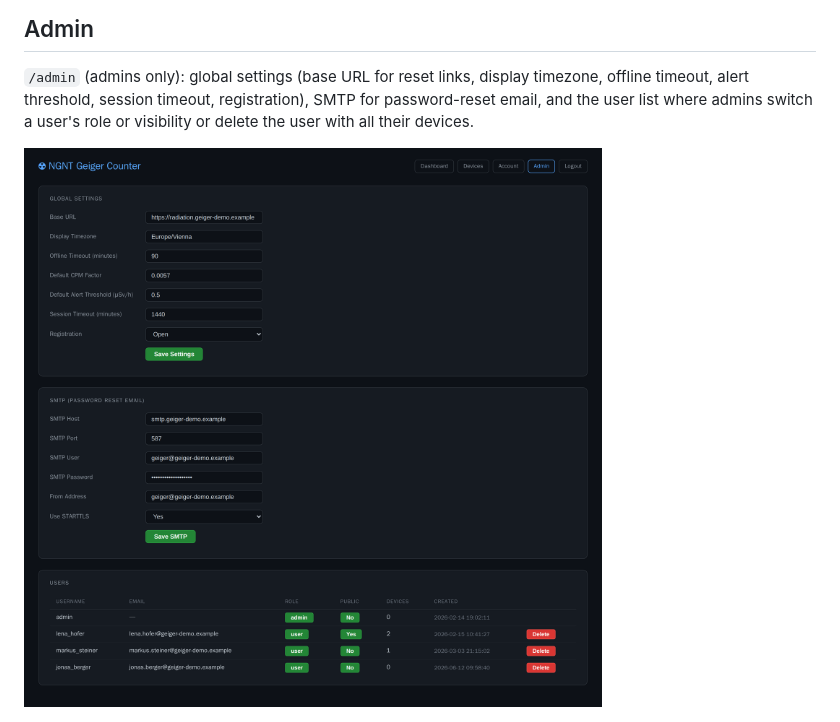
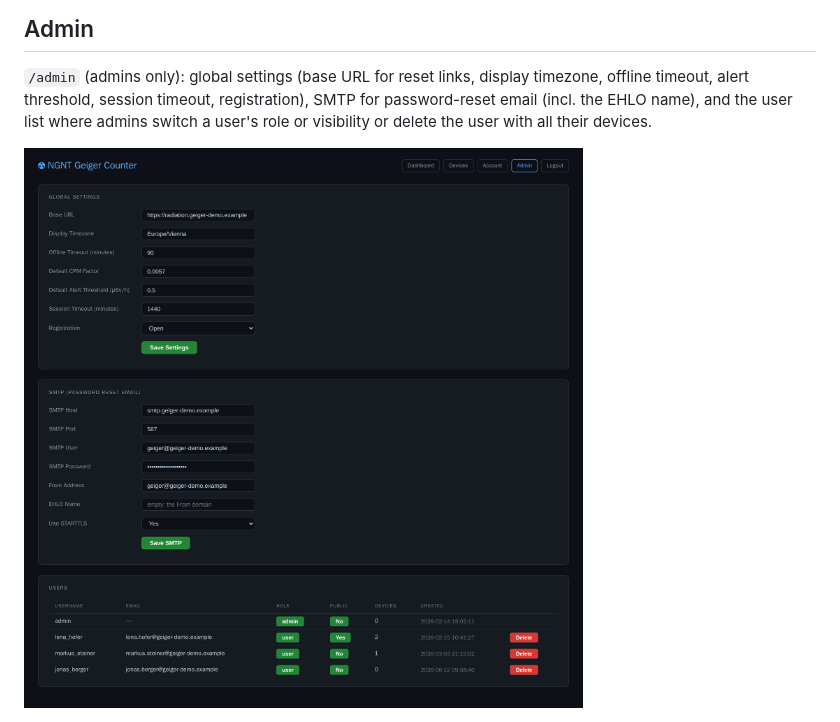
Before and after one commit to phoen-ix/ngnt-geiger-counter, a Markdown page: docs/screenshots/README.md, the part around the change. GitHub-like rendering; pictures changed too: docs/screenshots/admin.png.

```diff
--- a/docs/screenshots/README.md
+++ b/docs/screenshots/README.md
@@ -82,7 +82,7 @@ other sessions).
 ## Admin
 
 `/admin` (admins only): global settings (base URL for reset links, display timezone, offline timeout, alert
-threshold, session timeout, registration), SMTP for password-reset email, and the user list where admins switch a
+threshold, session timeout, registration), SMTP for password-reset email (incl. the EHLO name), and the user list where admins switch a
 user's role or visibility or delete the user with all their devices.
 
 <img src="admin.png" alt="Admin page: global settings, SMTP settings and the user list with role, visibility, device count and creation date" width="800">
```
Also changed, not shown: HANDOVER.md (+3 -2 lines), docs/admin-guide.md (+2 -1 lines), 13 other files.
